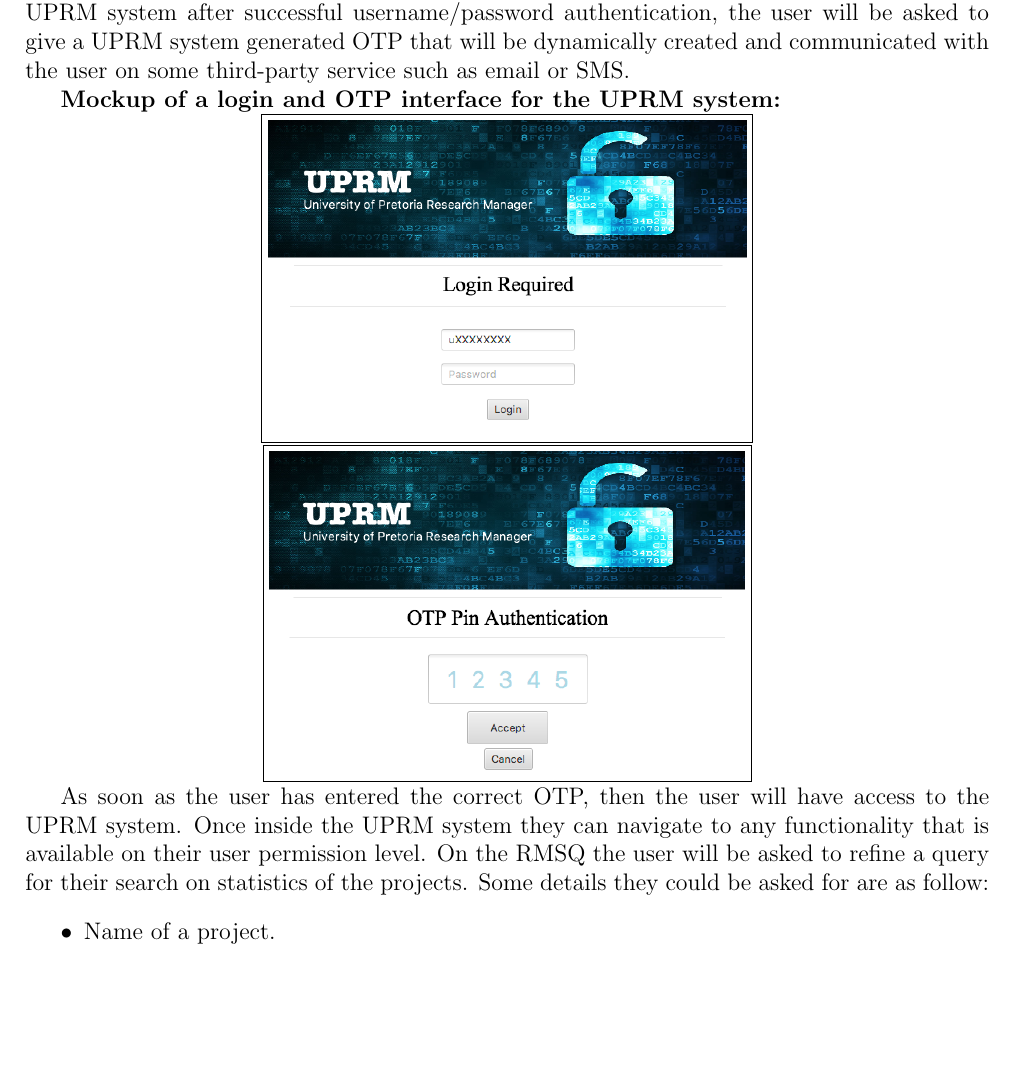
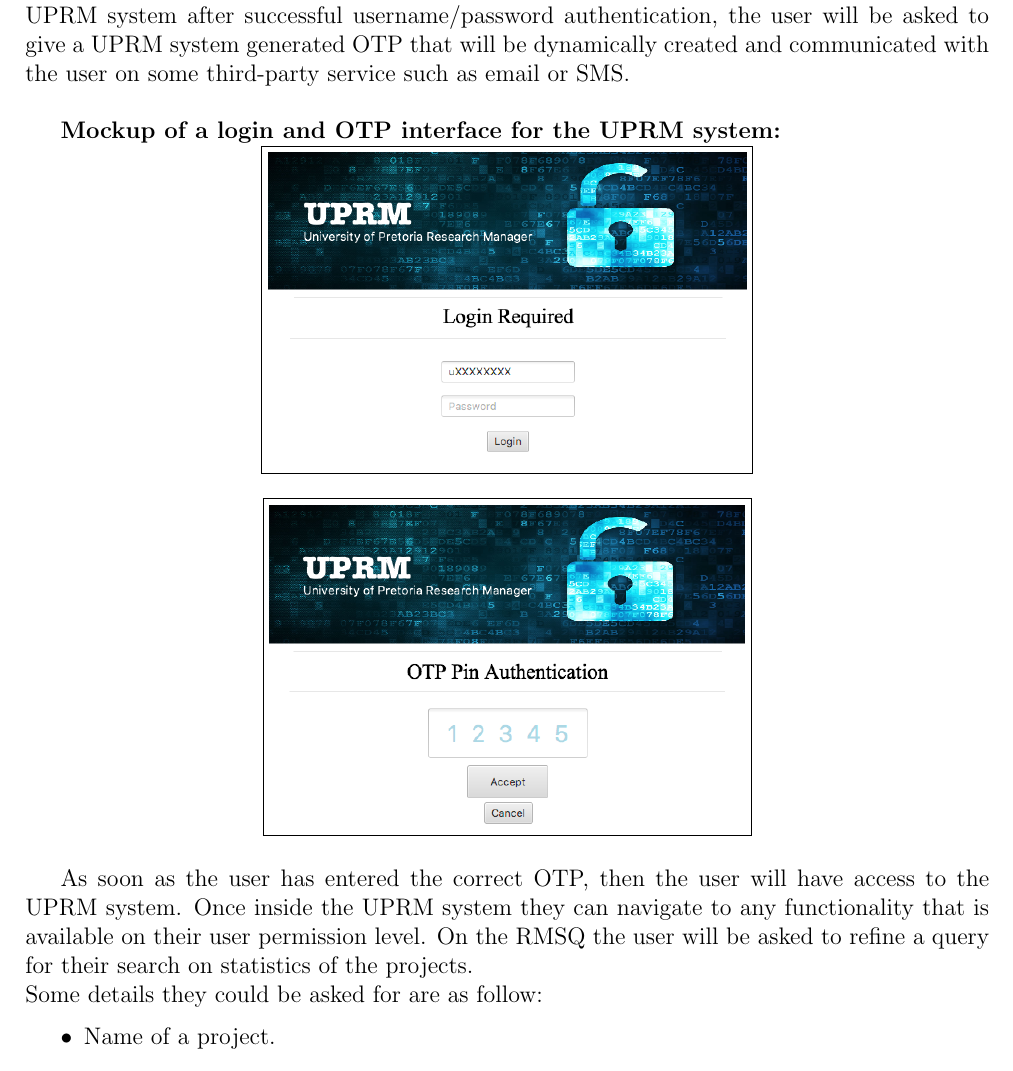
Before and after one commit to thepickpocket/UPRM, a LaTeX document (Requirements Documentation/UPRM_Spec.tex, which reads Requirements Documentation/requirements/interfaces.tex): part of page 8 of 33, cut so that both start at the same text, the shorter picture padded with empty space. Compiled offline with pdfLaTeX.

Commit message:
Made some small changes

```diff
--- a/Requirements Documentation/requirements/interfaces.tex
+++ b/Requirements Documentation/requirements/interfaces.tex
@@ -2,13 +2,13 @@
 This section provides a detailed description of all inputs into and outputs from the UPRM system. It also gives a description of the hardware, software and communication interfaces and provides basic prototypes of the user interface.
 
 \subsubsection{User Interfaces}
-	The first time the user loads the UPRM system on their browser, they should be greeted with a login screen. If the user is registered then they should be able to input their username and password and be able to enter the UPRM system. Before being given complete access to the UPRM system after successful username/password authentication, the user will be asked to give a UPRM system generated OTP that will be dynamically created and communicated with the user on some third-party service such as email or SMS.
+	The first time the user loads the UPRM system on their browser, they should be greeted with a login screen. If the user is registered then they should be able to input their username and password and be able to enter the UPRM system. Before being given complete access to the UPRM system after successful username/password authentication, the user will be asked to give a UPRM system generated OTP that will be dynamically created and communicated with the user on some third-party service such as email or SMS.\\
 
 	\textbf{Mockup of a login and OTP interface for the UPRM system: }\\
-	\centerline{\fbox{\includegraphics[scale=0.4]{Interfaces/Login.png}}}\\
-	\centerline{\fbox{\includegraphics[scale=0.4]{Interfaces/otp.png}}}
+	\centerline{\fbox{\includegraphics[scale=0.4]{Interfaces/Login.png}}}\\ \\
+	\centerline{\fbox{\includegraphics[scale=0.4]{Interfaces/otp.png}}}\\
 
-	As soon as the user has entered the correct OTP, then the user will have access to the UPRM system. Once inside the UPRM system they can navigate to any functionality that is available on their user permission level. On the RMSQ the user will be asked to refine a query for their search on statistics of the projects. Some details they could be asked for are as follow:
+	As soon as the user has entered the correct OTP, then the user will have access to the UPRM system. Once inside the UPRM system they can navigate to any functionality that is available on their user permission level. On the RMSQ the user will be asked to refine a query for their search on statistics of the projects.\\ Some details they could be asked for are as follow:
 	\begin{itemize}
 		\item Name of a project.
 		\item The dates of projects.
```
Also changed, not shown: Requirements Documentation/requirements/interfaces.tex (7 more changed lines).
